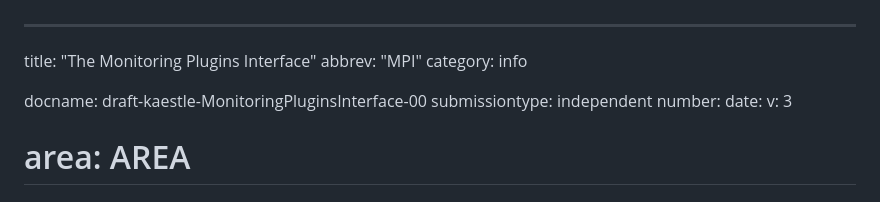
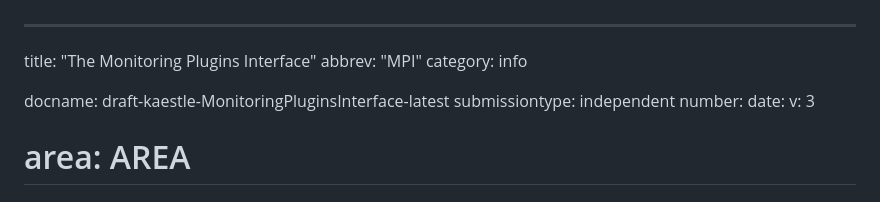
Before and after one commit to RincewindsHat/rfc-monitoring-plugins-interface, a Markdown page: draft-kaestle-MonitoringPluginsInterface.md, the part around the change. Drawn GitHub-style.

Commit message:
Revert "Change version to 00"
This reverts commit 59bbcfc9f323ca7643170bbe08d0cb6aa0945d9a.

```diff
--- a/draft-kaestle-MonitoringPluginsInterface.md
+++ b/draft-kaestle-MonitoringPluginsInterface.md
@@ -3,7 +3,7 @@ title: "The Monitoring Plugins Interface"
 abbrev: "MPI"
 category: info
 
-docname: draft-kaestle-MonitoringPluginsInterface-00
+docname: draft-kaestle-MonitoringPluginsInterface-latest
 submissiontype: independent
 number:
 date:
```
